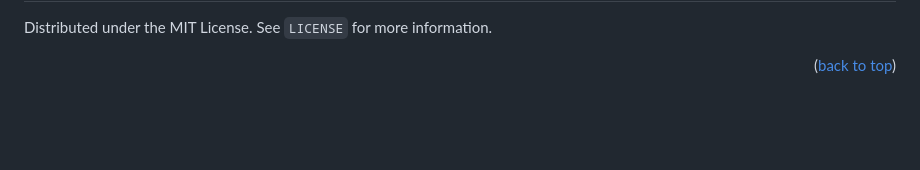
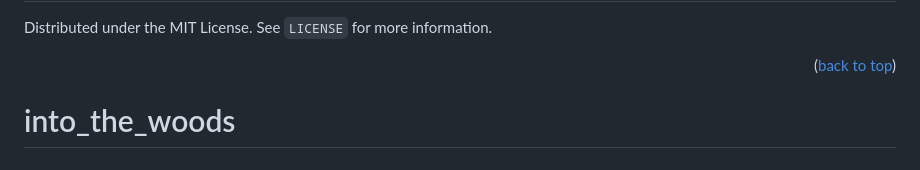
Before and after one commit to one-mink/into_the_woods, a Markdown page: README.md, the part around the change. Drawn GitHub-style; blank space fills up the shorter version.

```diff
--- a/README.md
+++ b/README.md
@@ -150,3 +150,4 @@ Distributed under the MIT License. See `LICENSE` for more information.
 [Ouch-shield]: https://img.shields.io/badge/Ouch!-tool-blue?label=Ouch!
 [Ouch-url]: https://github.com/ouch-org/ouch
 [time-screenshot]: https://cloud-l88kldf50-hack-club-bot.vercel.app/0image.png
+# into_the_woods
```
